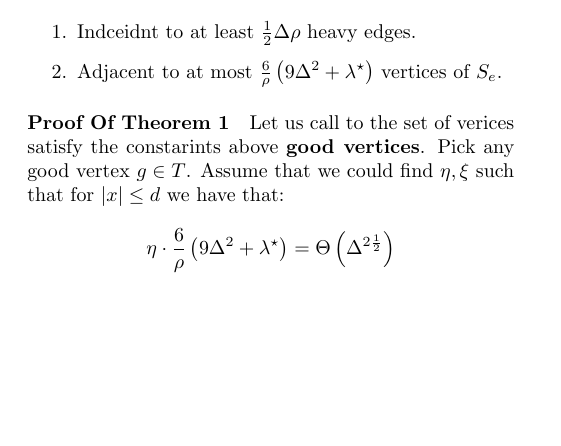
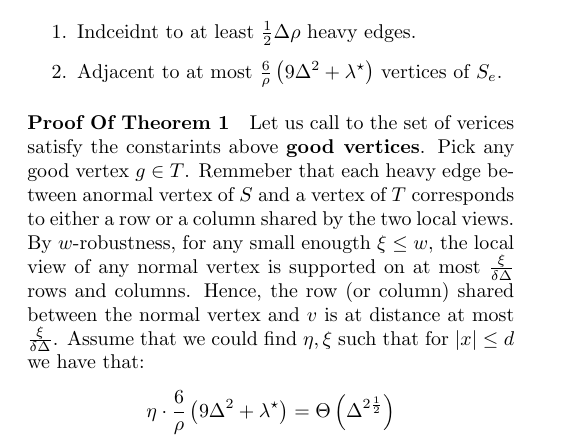
Before and after one commit to dudupo/Academic, a LaTeX document (projects/NLTES_project/ltc.tex): part of page 3 of 3, cut so that both start at the same text, the shorter picture padded with empty space. Compiled offline with pdfLaTeX.

Commit message:
compiling -Tue Sep  6 09:31:23 AM IDT 2022

```diff
--- a/projects/NLTES_project/ltc.tex
+++ b/projects/NLTES_project/ltc.tex
@@ -266,7 +266,11 @@
    \item Indceidnt to at least $\frac{1}{2}\Delta\rho$ heavy edges.
    \item Adjacent to at most $ \frac{6}{\rho} \left( 9\Delta^{2} + \lambda^{\star}  \right)$ vertices of $S_{e}$.
  \end{enumerate}
- \paragraph{Proof Of Theorem 1} Let us call to the set of verices satisfy the constarints above \textbf{good vertices}. Pick any good vertex $g \in T$. Assume that we could find $ \eta, \xi  $ such that for $ |x| \le d $ we have that:
+ \paragraph{Proof Of Theorem 1} Let us call to the set of verices satisfy the constarints above \textbf{good vertices}. Pick any good vertex $g \in T$.
+ Remmeber that each heavy edge between anormal vertex of $S$ and a vertex of $T$ corresponds to either a row or a column shared by the two local views.
+ By $w$-robustness, for any small enougth $\xi \le w $, the local view of any normal vertex is supported on at most $\frac{\xi}{\delta\Delta}$ rows and columns.
+ Hence, the row (or column) shared between the normal vertex and $v$ is at distance at most $\frac{\xi}{\delta\Delta}$.
+ Assume that we could find $ \eta, \xi  $ such that for $ |x| \le d $ we have that:
  \begin{equation*}
    \begin{split}
      &  \eta \cdot  \frac{6}{\rho} \left( 9\Delta^{2} + \lambda^{\star}  \right) = \Theta\left( \Delta^{2\frac{1}{2}} \right)
```
Also changed, not shown: projects/pdfs/ltc.pdf.
